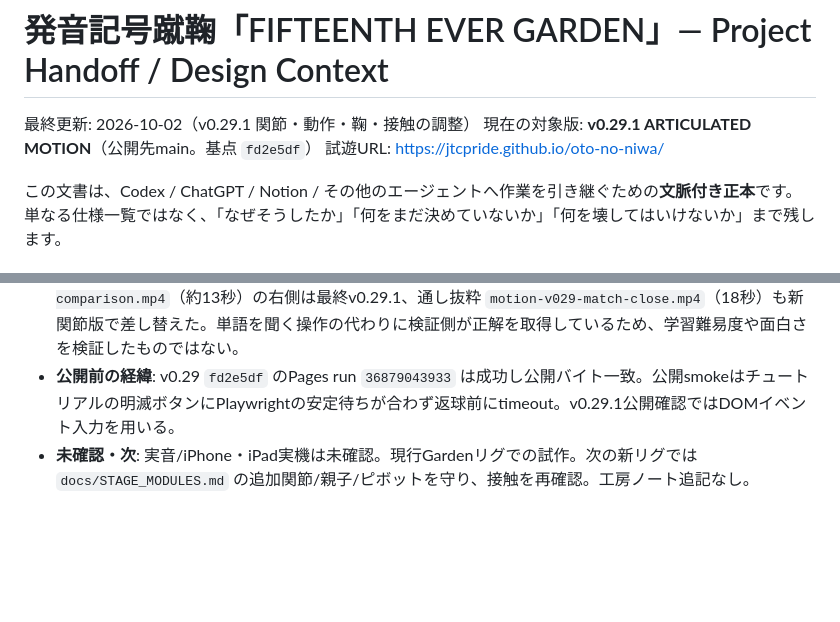
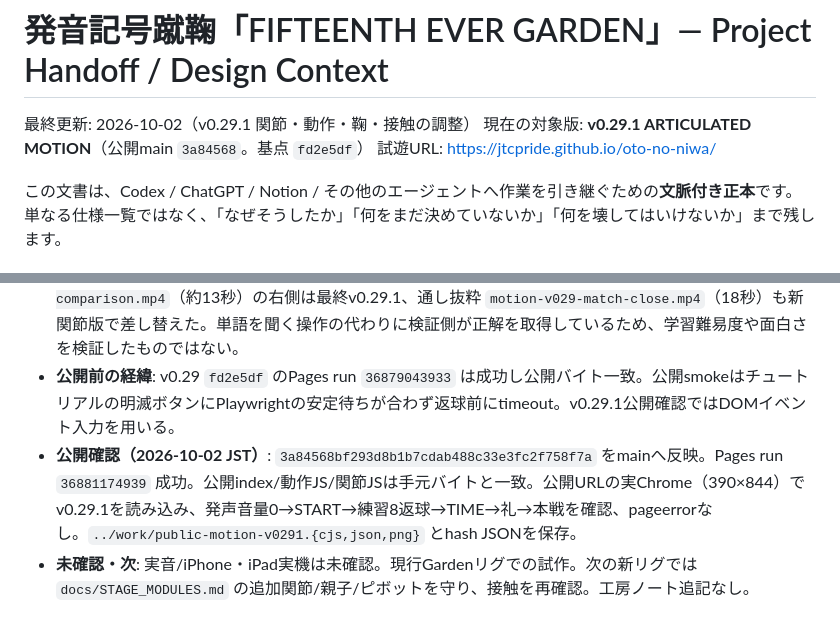
Before and after one commit to jtcpride/oto-no-niwa, a Markdown page: docs/PROJECT_HANDOFF.md, 2 parts joined by grey strips. Drawn GitHub-style; blank space fills up the shorter version.

Commit message:
docs: record v0.29.1 publication verification

```diff
--- a/docs/PROJECT_HANDOFF.md
+++ b/docs/PROJECT_HANDOFF.md
@@ -1,7 +1,7 @@
 # 発音記号蹴鞠「FIFTEENTH EVER GARDEN」— Project Handoff / Design Context
 
 最終更新: 2026-10-02（v0.29.1 関節・動作・鞠・接触の調整）
-現在の対象版: **v0.29.1 ARTICULATED MOTION**（公開先main。基点 `fd2e5df`）
+現在の対象版: **v0.29.1 ARTICULATED MOTION**（公開main `3a84568`。基点 `fd2e5df`）
 試遊URL: https://jtcpride.github.io/oto-no-niwa/
 
 この文書は、Codex / ChatGPT / Notion / その他のエージェントへ作業を引き継ぐための**文脈付き正本**です。単なる仕様一覧ではなく、「なぜそうしたか」「何をまだ決めていないか」「何を壊してはいけないか」まで残します。
@@ -13,6 +13,7 @@
 - **変更・検証**: `patch-joints-v0291.js` とindex、リグ契約の説明を更新。新関節を姿勢の保存/復元対象に含め、欠けたカスタムリグは起動時に検出。Chromeで12球道と100回姿勢復帰、実indexの練習→TIME→礼→本戦、両者4技の足先接触、6画面、近接の全4部位×攻守×成否×ON/OFF接触、停止/再開始を確認。比較試験では球道・時間・判定・HPがv0.28と一致。新しい肘/つま先の回転と描画後の復元も検証済み。
 - **通し・比較記録**: 新関節版の自然RAFと通常DOM入力で、成功52.81秒、近接で一度競り負けてラリーへ戻り再挑戦67.11秒で決着。全局面と描画、近接の回答、48タップのラッシュを確認（発音は模擬）。`../work/match-joints-v0291-{success,pushback}.webm` とJSON。v0.28との8球比較 `motion-v029-comparison.mp4`（約13秒）の右側は最終v0.29.1、通し抜粋 `motion-v029-match-close.mp4`（18秒）も新関節版で差し替えた。単語を聞く操作の代わりに検証側が正解を取得しているため、学習難易度や面白さを検証したものではない。
 - **公開前の経緯**: v0.29 `fd2e5df` のPages run `36879043933` は成功し公開バイト一致。公開smokeはチュートリアルの明滅ボタンにPlaywrightの安定待ちが合わず返球前にtimeout。v0.29.1公開確認ではDOMイベント入力を用いる。
+- **公開確認（2026-10-02 JST）**: `3a84568bf293d8b1b7cdab488c33e3fc2f758f7a` をmainへ反映。Pages run `36881174939` 成功。公開index/動作JS/関節JSは手元バイトと一致。公開URLの実Chrome（390×844）でv0.29.1を読み込み、発声音量0→START→練習8返球→TIME→礼→本戦を確認、pageerrorなし。`../work/public-motion-v0291.{cjs,json,png}` とhash JSONを保存。
 - **未確認・次**: 実音/iPhone・iPad実機は未確認。現行Gardenリグでの試作。次の新リグでは `docs/STAGE_MODULES.md` の追加関節/親子/ピボットを守り、接触を再確認。工房ノート追記なし。
 
 ## 動作・鞠・接触の調整（v0.29.0 / 2026-10-01）
```
